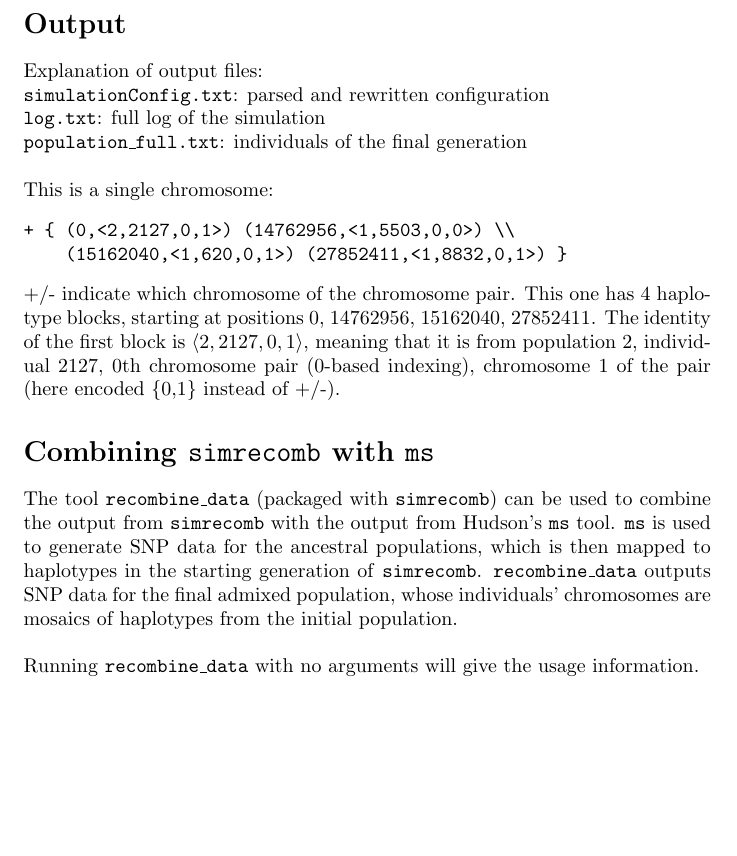
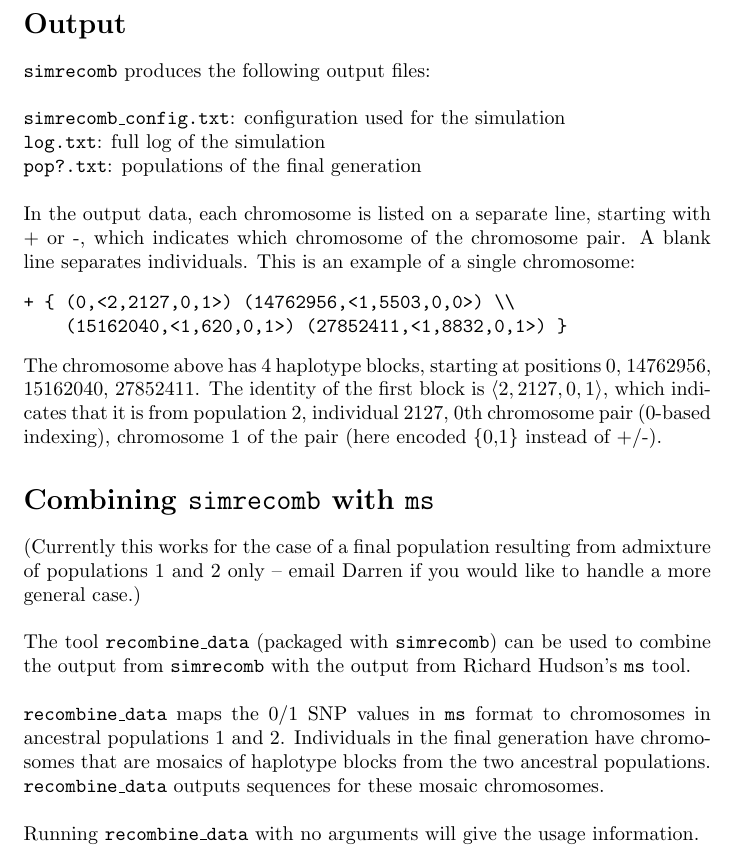
Before and after one commit to dkessner/simrecomb, a LaTeX document (docs/simrecomb_docs.tex): part of page 3 of 3, cut so that both start at the same text, the shorter picture padded with empty space. Compiled offline with pdfLaTeX.

Commit message:
minor output filename changes, output each population in final gen, more docs

```diff
--- a/docs/simrecomb_docs.tex
+++ b/docs/simrecomb_docs.tex
@@ -123,20 +123,25 @@
 
 \section*{Output}
 
-Explanation of output files: \\
-\texttt{simulationConfig.txt}:  parsed and rewritten configuration \\
+\texttt{simrecomb} produces the following output files: \\
+
+\noindent
+\texttt{simrecomb\_config.txt}:  configuration used for the simulation \\
 \texttt{log.txt}:  full log of the simulation \\
-\texttt{population\_full.txt}:  individuals of the final generation \\
+\texttt{pop?.txt}:  populations of the final generation \\
 
-\noindent This is a single chromosome:
+\noindent In the output data, each chromosome is listed on a separate
+line, starting with + or -, which indicates which chromosome of the
+chromosome pair.  A blank line separates individuals.
+This is an example of a single chromosome:
 \begin{verbatim}
 + { (0,<2,2127,0,1>) (14762956,<1,5503,0,0>) \\
     (15162040,<1,620,0,1>) (27852411,<1,8832,0,1>) }
 \end{verbatim}
 
-\noindent +/- indicate which chromosome of the chromosome pair.  This one has 4 haplotype
+\noindent The chromosome above has 4 haplotype
 blocks, starting at positions 0, 14762956, 15162040, 27852411.  The identity of
-the first block is $\langle 2,2127,0,1 \rangle$, meaning that it is from
+the first block is $\langle 2,2127,0,1 \rangle$, which indicates that it is from
 population 2, individual 2127, 0th chromosome pair (0-based indexing),
 chromosome 1 of the pair (here encoded \{0,1\} instead of +/-).
 
@@ -144,16 +149,21 @@
 
 \section*{Combining \texttt{simrecomb} with \texttt{ms}}
 
-The tool \texttt{recombine\_data} (packaged with \texttt{simrecomb}) can be
-used to combine the output from \texttt{simrecomb} with the output from
-Hudson's \texttt{ms} tool.  \texttt{ms} is used to generate SNP data for the
-ancestral populations, which is then mapped to haplotypes in the starting
-generation of \texttt{simrecomb}.  \texttt{recombine\_data} outputs SNP data
-for the final admixed population, whose individuals' chromosomes are mosaics of
-haplotypes from the initial population. \\
+(Currently this works for the case of a final population resulting from
+admixture of populations 1 and 2 only -- email Darren if you would like
+to handle a more general case.) \\
 
-\noindent Running \texttt{recombine\_data} with no arguments will give the usage information.
+\noindent The tool \texttt{recombine\_data} (packaged with \texttt{simrecomb}) can be
+used to combine the output from \texttt{simrecomb} with the output from Richard
+Hudson's \texttt{ms} tool. \\
 
+\noindent \texttt{recombine\_data} maps the 0/1 SNP values in \texttt{ms} format to
+chromosomes in ancestral populations 1 and 2.  Individuals in the final
+generation have chromosomes that are mosaics of haplotype blocks from the two
+ancestral populations.  \texttt{recombine\_data} outputs sequences for these
+mosaic chromosomes. \\
 
+\noindent Running \texttt{recombine\_data} with no arguments will give the
+usage information. \\
 
 \end{document}
```
Also changed, not shown: 1 other file.
